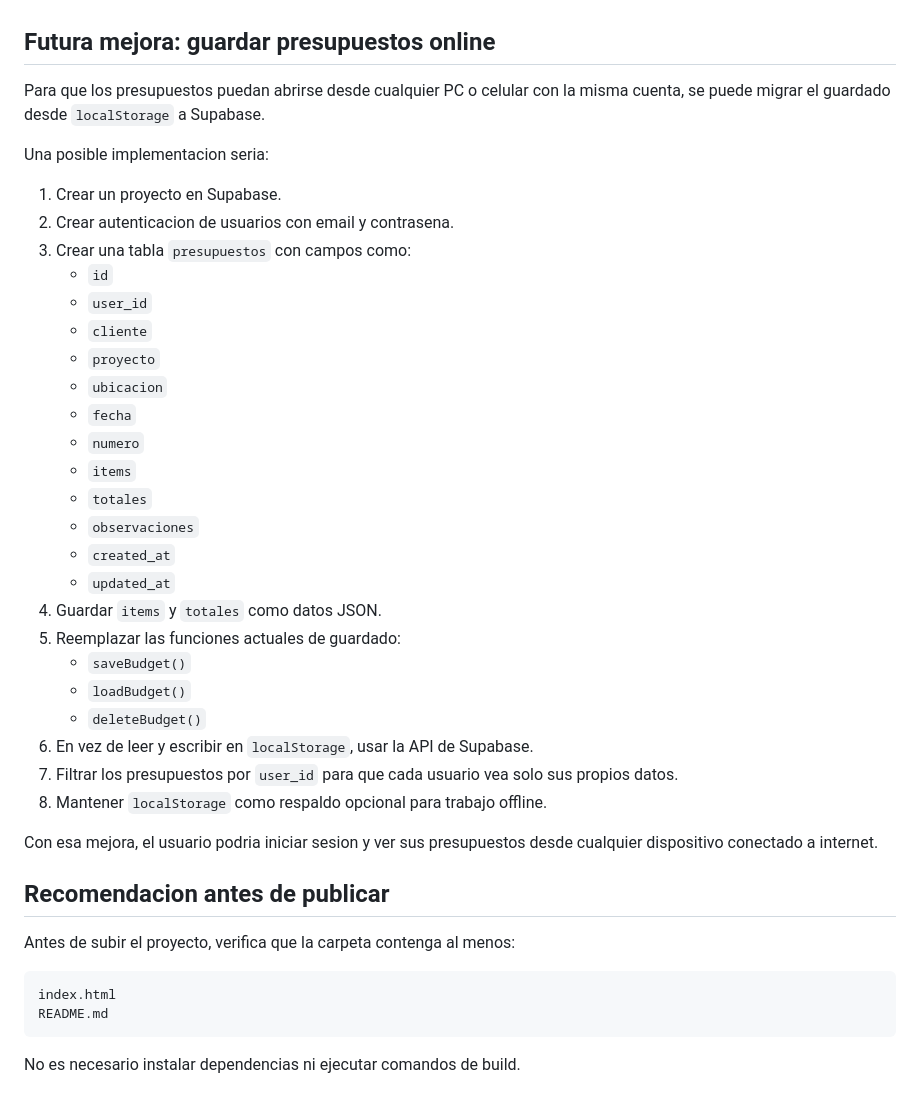
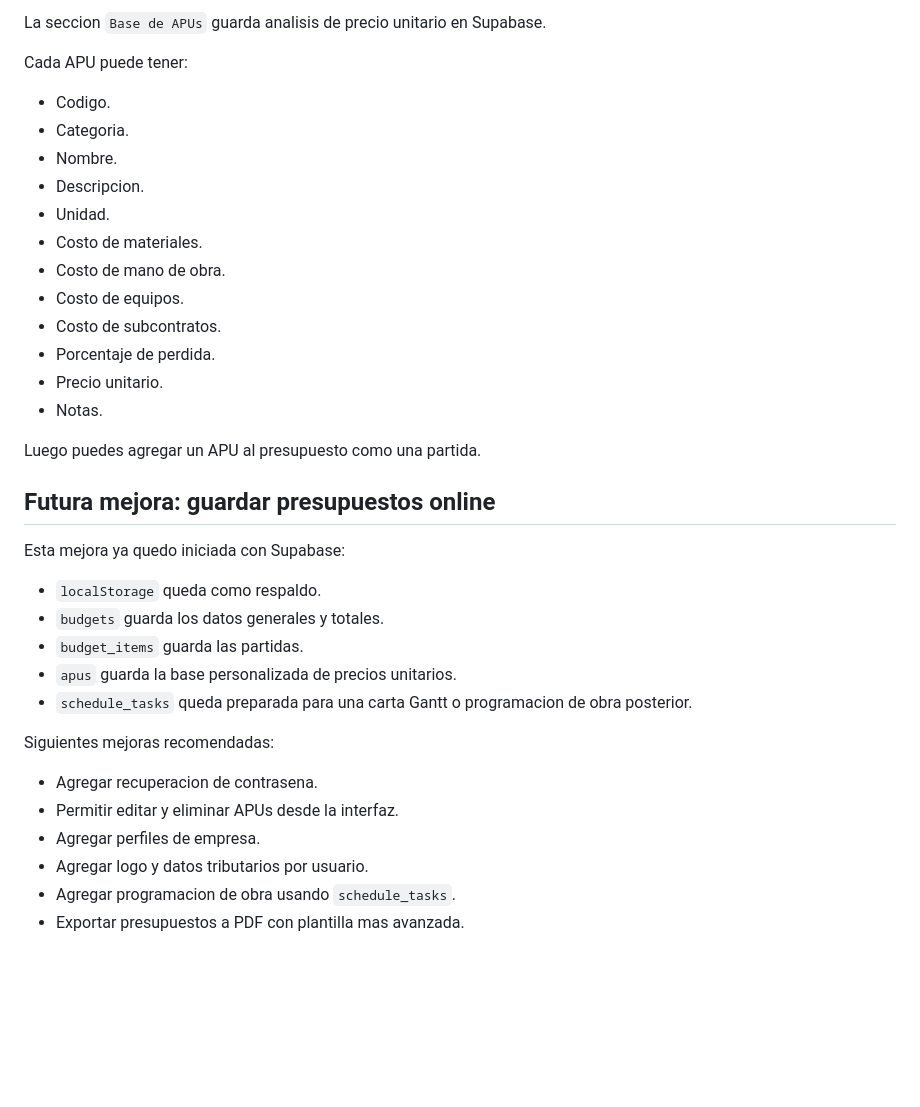
Before and after one commit to st2g62gtkw-prog/generador-presupuestos, a Markdown page: README.md, the part around one of its changes. Drawn GitHub-style; blank space fills up the shorter version.

````diff
--- a/README.md
+++ b/README.md
@@ -73,43 +153,37 @@ El link publico permite abrir la aplicacion desde cualquier dispositivo, pero no
+La seccion `Base de APUs` guarda analisis de precio unitario en Supabase.
+
+Cada APU puede tener:
+
+- Codigo.
+- Categoria.
+- Nombre.
+- Descripcion.
+- Unidad.
+- Costo de materiales.
+- Costo de mano de obra.
+- Costo de equipos.
+- Costo de subcontratos.
+- Porcentaje de perdida.
+- Precio unitario.
+- Notas.
+
+Luego puedes agregar un APU al presupuesto como una partida.
 
 ## Futura mejora: guardar presupuestos online
 
-Para que los presupuestos puedan abrirse desde cualquier PC o celular con la misma cuenta, se puede migrar el guardado desde `localStorage` a Supabase.
+Esta mejora ya quedo iniciada con Supabase:
 
-Una posible implementacion seria:
+- `localStorage` queda como respaldo.
+- `budgets` guarda los datos generales y totales.
+- `budget_items` guarda las partidas.
+- `apus` guarda la base personalizada de precios unitarios.
+- `schedule_tasks` queda preparada para una carta Gantt o programacion de obra posterior.
 
-1. Crear un proyecto en Supabase.
-2. Crear autenticacion de usuarios con email y contrasena.
-3. Crear una tabla `presupuestos` con campos como:
-   - `id`
-   - `user_id`
-   - `cliente`
-   - `proyecto`
-   - `ubicacion`
-   - `fecha`
-   - `numero`
-   - `items`
-   - `totales`
-   - `observaciones`
-   - `created_at`
-   - `updated_at`
-4. Guardar `items` y `totales` como datos JSON.
-5. Reemplazar las funciones actuales de guardado:
-   - `saveBudget()`
-   - `loadBudget()`
-   - `deleteBudget()`
-6. En vez de leer y escribir en `localStorage`, usar la API de Supabase.
-7. Filtrar los presupuestos por `user_id` para que cada usuario vea solo sus propios datos.
-8. Mantener `localStorage` como respaldo opcional para trabajo offline.
+Siguientes mejoras recomendadas:
 
-Con esa mejora, el usuario podria iniciar sesion y ver sus presupuestos desde cualquier dispositivo conectado a internet.
-
-## Recomendacion antes de publicar
-
-Antes de subir el proyecto, verifica que la carpeta contenga al menos:
-
-```text
-index.html
-README.md
-```
-
-No es necesario instalar dependencias ni ejecutar comandos de build.
+- Agregar recuperacion de contrasena.
+- Permitir editar y eliminar APUs desde la interfaz.
+- Agregar perfiles de empresa.
+- Agregar logo y datos tributarios por usuario.
+- Agregar programacion de obra usando `schedule_tasks`.
+- Exportar presupuestos a PDF con plantilla mas avanzada.
````
Also changed, not shown: other parts of README.md (+124 -44 lines).
